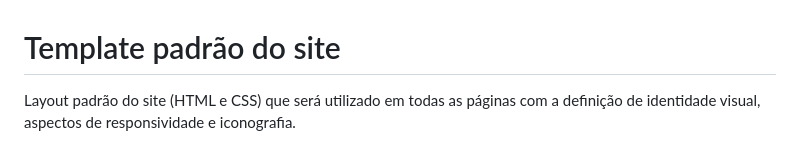
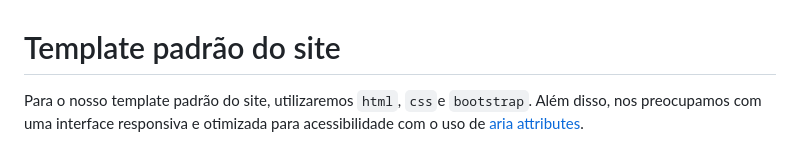
Before and after one commit to ICEI-PUC-Minas-PMV-SI/pmv-si-2023-2-pe1-t3-acessibilidade, a Markdown page: docs/template.md, the part around the change printed below. Rendered like a GitHub page.

```diff
--- a/docs/template.md
+++ b/docs/template.md
@@ -1,4 +1,4 @@
 # Template padrão do site
 
-Layout padrão do site (HTML e CSS) que será utilizado em todas as páginas com a definição de identidade visual, aspectos de responsividade e iconografia.
+Para o nosso template padrão do site, utilizaremos `html`, `css`e `bootstrap`. Além disso, nos preocupamos com uma interface responsiva e otimizada para acessibilidade com o uso de [aria attributes](https://www.w3.org/TR/wai-aria-1.1/).
 
```
Also changed, not shown: other parts of docs/template.md (+89 -1 lines).
